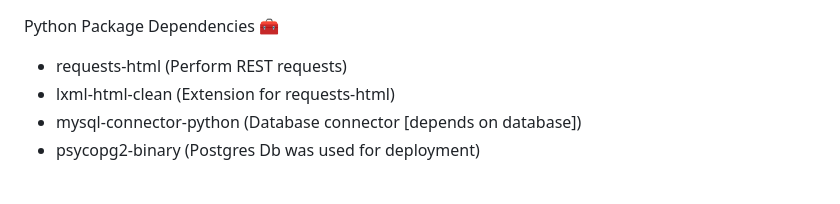
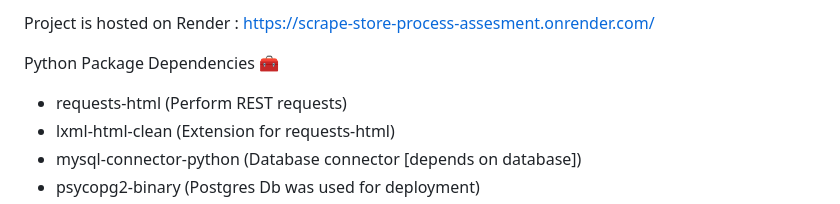
Before and after one commit to ttkkyy/scrape-store-process-assesment, a Markdown page: README.md, the part around the change. GitHub-like rendering; blank space fills up the shorter version.

```diff
--- a/README.md
+++ b/README.md
@@ -1,3 +1,6 @@
+Project is hosted on Render :
+https://scrape-store-process-assesment.onrender.com/
+
 Python Package Dependencies 🧰
 - requests-html (Perform REST requests)
 - lxml-html-clean (Extension for requests-html)
```
